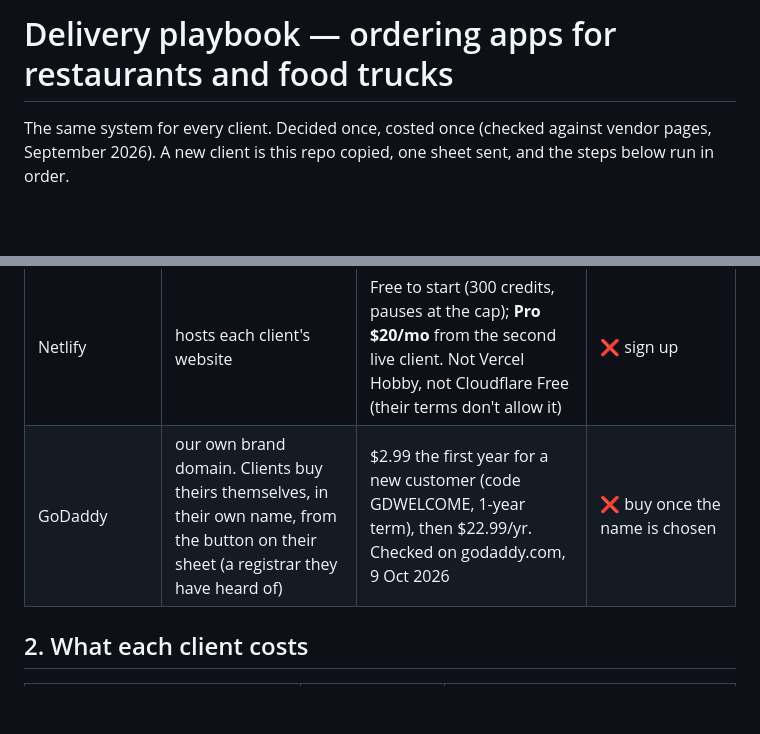
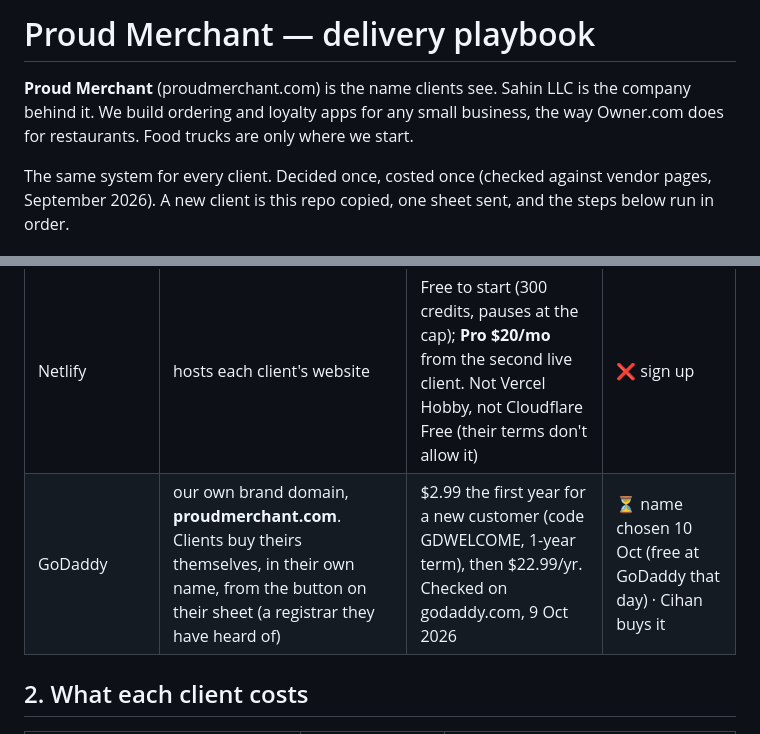
Before and after one commit to seanjohnzon/Buns-Patties, a Markdown page: docs/PLAYBOOK.md, 2 parts joined by grey strips. Rendered like a GitHub page; blank space fills up the shorter version.

Commit message:
The brand is Proud Merchant (proudmerchant.com)
Chosen on 10 Oct. The playbook opens with it: Proud Merchant is the name clients
see, Sahin LLC is the company behind it, and we build for any small business, with
food trucks only as the starting point. The old title said "restaurants and food
trucks".

The GoDaddy row names the domain. It was free at GoDaddy when checked that day;
the row stays open until it is bought.

Co-Authored-By: Claude Opus 5.5 <noreply@anthropic.com>
Claude-Session: https://claude.ai/code/session_01UUeq1VTLtvspCdMQLaNgtG

```diff
--- a/docs/PLAYBOOK.md
+++ b/docs/PLAYBOOK.md
@@ -1,4 +1,8 @@
-# Delivery playbook — ordering apps for restaurants and food trucks
+# Proud Merchant — delivery playbook
+
+**Proud Merchant** (proudmerchant.com) is the name clients see. Sahin LLC is the company
+behind it. We build ordering and loyalty apps for any small business, the way Owner.com
+does for restaurants. Food trucks are only where we start.
 
 The same system for every client. Decided once, costed once (checked against vendor
 pages, September 2026). A new client is this repo copied, one sheet sent, and the
@@ -15,7 +19,7 @@ steps below run in order.
 | Square Developer | the one app every restaurant presses Allow on; payment webhooks | free, no Square review | ✅ account, sandbox keys · ⏳ production keys at stage 4 |
 | Twilio | sign-in text codes (Verify — no carrier registration per client) | pay as you go; one **Primary Compliance Profile**, approval ≤48h, before the first live client | ❌ sign up |
 | Netlify | hosts each client's website | Free to start (300 credits, pauses at the cap); **Pro $20/mo** from the second live client. Not Vercel Hobby, not Cloudflare Free (their terms don't allow it) | ❌ sign up |
-| GoDaddy | our own brand domain. Clients buy theirs themselves, in their own name, from the button on their sheet (a registrar they have heard of) | $2.99 the first year for a new customer (code GDWELCOME, 1-year term), then $22.99/yr. Checked on godaddy.com, 9 Oct 2026 | ❌ buy once the name is chosen |
+| GoDaddy | our own brand domain, **proudmerchant.com**. Clients buy theirs themselves, in their own name, from the button on their sheet (a registrar they have heard of) | $2.99 the first year for a new customer (code GDWELCOME, 1-year term), then $22.99/yr. Checked on godaddy.com, 9 Oct 2026 | ⏳ name chosen 10 Oct (free at GoDaddy that day) · Cihan buys it |
 
 ## 2. What each client costs
 
```
